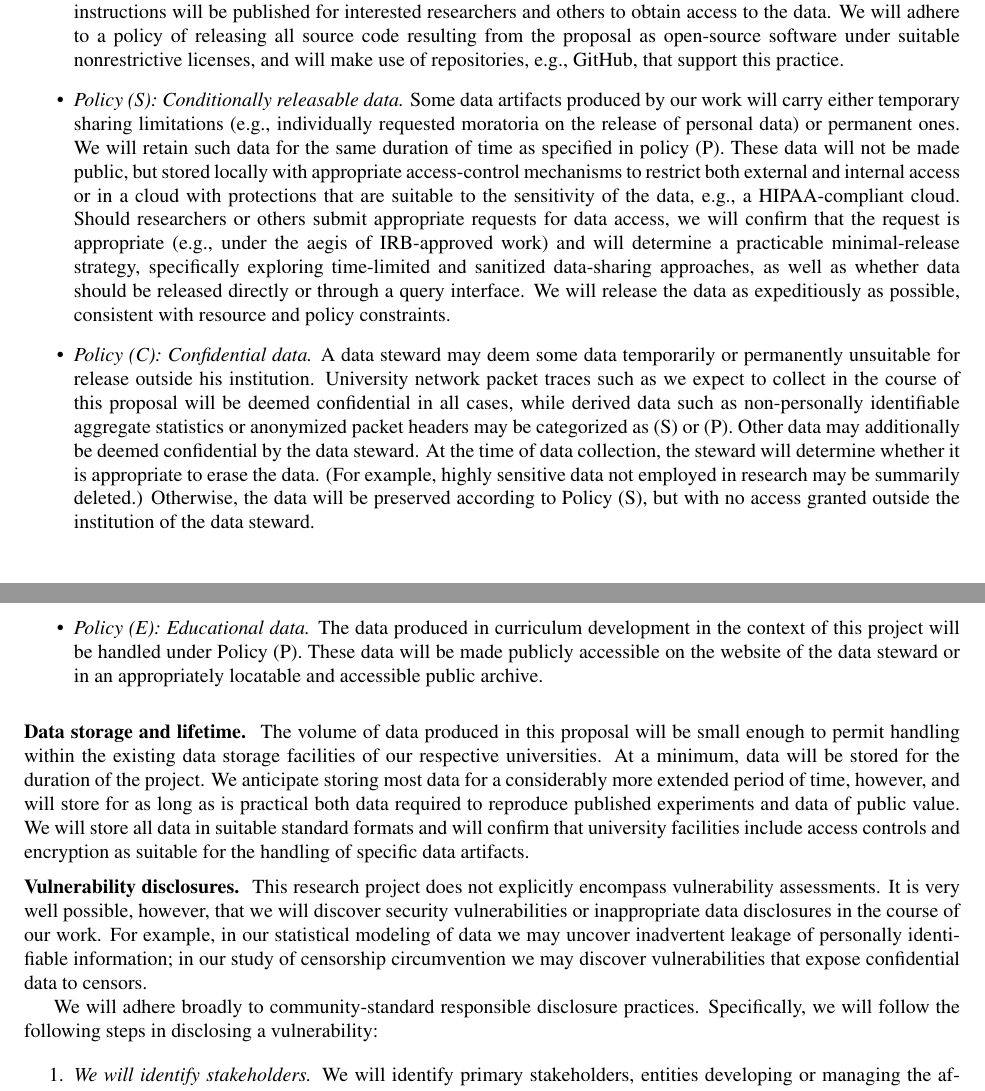
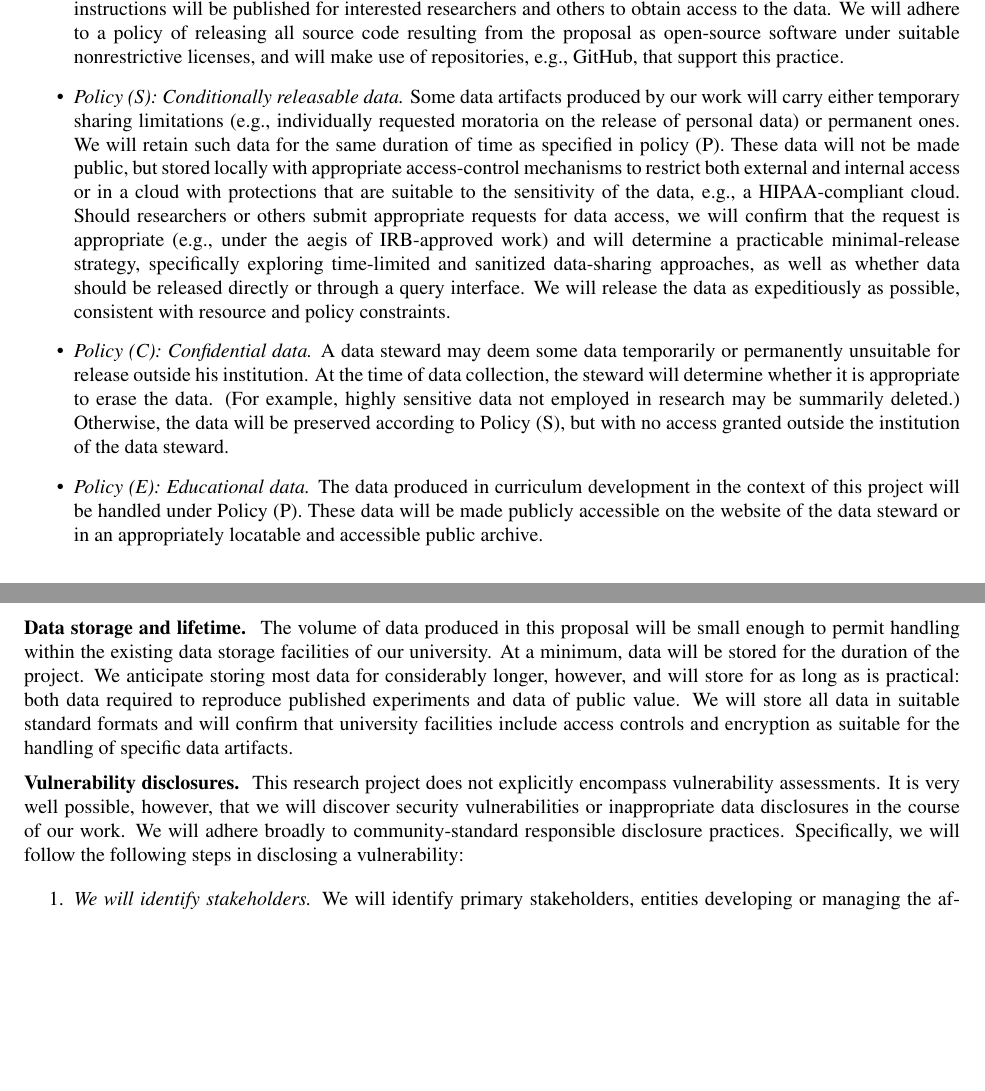
Before and after one commit to teshrim/api-crypto-proposal, a LaTeX document (proposal.tex, which reads datamanagement.tex): two parts of pages 14 and 15 of 20, joined at a grey line, cut so that both start at the same text, the shorter picture padded with empty space. Compiled offline with pdfLaTeX.

Commit message:
Revise datamanagement.

```diff
--- a/datamanagement.tex
+++ b/datamanagement.tex
@@ -67,11 +67,16 @@ as possible, consistent with resource and policy constraints.
 
 \item {\em Policy (C): Confidential data.} A data steward may deem some data
 temporarily or permanently unsuitable for release outside his institution.
+%
+\if{0}{
 University network packet traces such as we expect to collect in the course of
 this proposal will be deemed confidential in all cases, while derived data such
 as non-personally identifiable aggregate statistics or anonymized packet headers
 may be categorized as (S) or (P). Other data may additionally be deemed
-confidential by the data steward. At the time of data collection, the steward
+confidential by the data steward.
+}\fi
+%
+At the time of data collection, the steward
 will determine whether it is appropriate to erase the data. (For example, highly
 sensitive data not employed in research may be summarily deleted.) Otherwise,
 the data will be preserved according to Policy (S), but with no access granted
@@ -85,10 +90,10 @@ or in an appropriately locatable and accessible public archive.
 
 \paragraph{Data storage and lifetime.} The volume of data produced in this
 proposal will be small enough to permit handling within the existing data
-storage facilities of our respective universities. At a minimum, data will be
-stored for the duration of the project. We anticipate storing most data for a
-considerably more extended period of time, however, and will store for as long
-as is practical both data required to reproduce published experiments and data
+storage facilities of our university. At a minimum, data will be
+stored for the duration of the project. We anticipate storing most data for
+considerably longer, however, and will store for as long
+as is practical: both data required to reproduce published experiments and data
 of public value. We will store all data in suitable standard formats and will
 confirm that university facilities include access controls and encryption as
 suitable for the handling of specific data artifacts.
@@ -96,11 +101,13 @@ suitable for the handling of specific data artifacts.
 \paragraph{Vulnerability disclosures.} This research project does not explicitly
 encompass vulnerability assessments. It is very well possible, however, that we
 will discover security vulnerabilities or inappropriate data disclosures in the
-course of our work. For example, in our statistical modeling of data we may
+course of our work.
+\if{0}{For example, in our statistical modeling of data we may
 uncover inadvertent leakage of personally identifiable information; in our study
 of censorship circumvention we may discover vulnerabilities that expose
 confidential data to censors.
-
+}\fi
+%
 We will adhere broadly to community-standard responsible disclosure practices.
 Specifically, we will follow the following steps in disclosing a vulnerability:
 
```
Also changed, not shown: outreach.tex (+1 -1 lines), data-management-plan.pdf.
